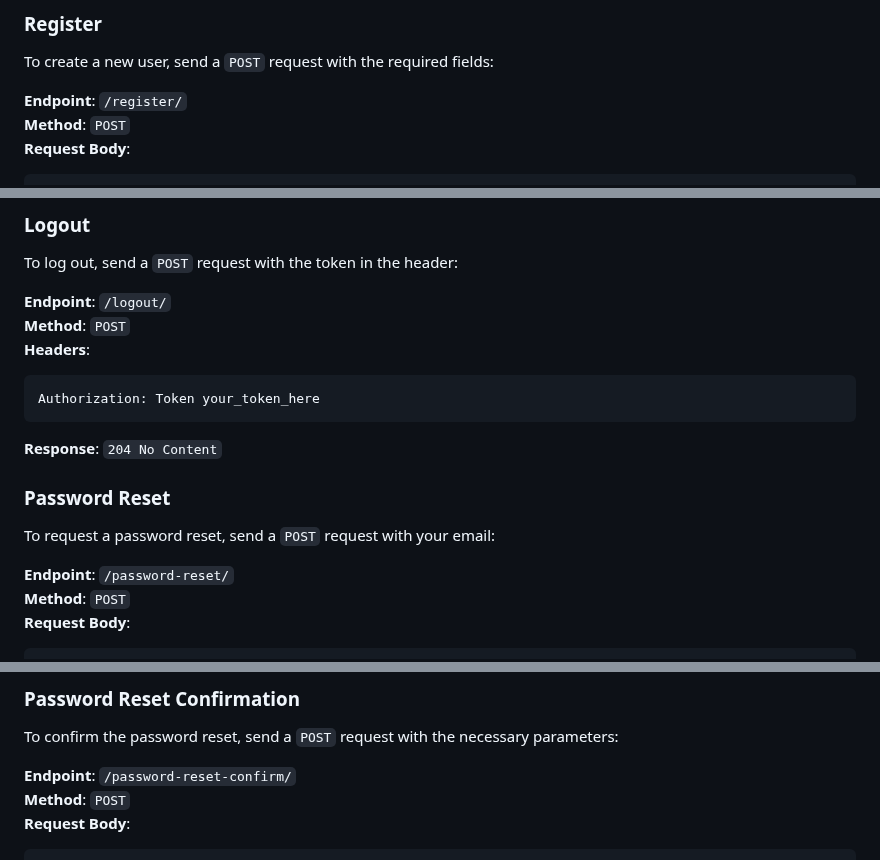
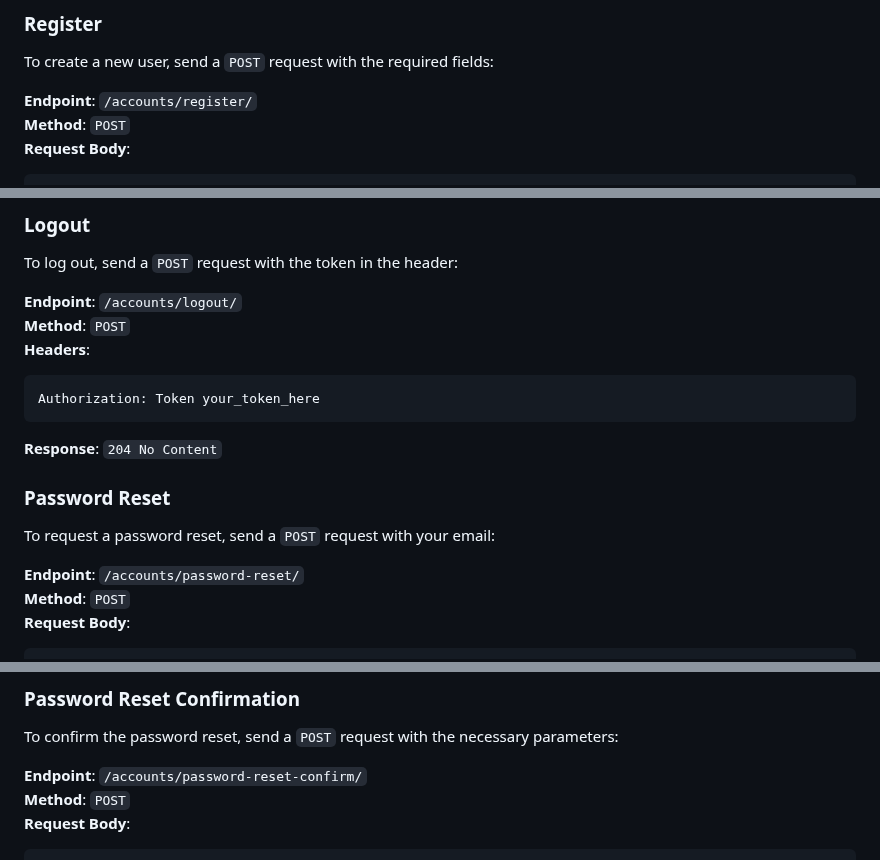
Before and after one commit to Annabdiyu/Task_Management_API, a Markdown page: README.md, 3 parts joined by grey strips. Drawn GitHub-style.

Commit message:
alx final project

````diff
--- a/README.md
+++ b/README.md
@@ -72,7 +72,7 @@ Authorization: Token your_token_here
 ### Register
 To create a new user, send a `POST` request with the required fields:
 
-**Endpoint**: `/register/`
+**Endpoint**: `/accounts/register/`
 **Method**: `POST`
 **Request Body**:
 ```json
@@ -94,7 +94,7 @@ To create a new user, send a `POST` request with the required fields:
 ### Logout
 To log out, send a `POST` request with the token in the header:
 
-**Endpoint**: `/logout/`
+**Endpoint**: `/accounts/logout/`
 **Method**: `POST`
 **Headers**:
 ```
@@ -105,7 +105,7 @@ Authorization: Token your_token_here
 ### Password Reset
 To request a password reset, send a `POST` request with your email:
 
-**Endpoint**: `/password-reset/`
+**Endpoint**: `/accounts/password-reset/`
 **Method**: `POST`
 **Request Body**:
 ```json
@@ -123,7 +123,7 @@ To request a password reset, send a `POST` request with your email:
 ### Password Reset Confirmation
 To confirm the password reset, send a `POST` request with the necessary parameters:
 
-**Endpoint**: `/password-reset-confirm/`
+**Endpoint**: `/accounts/password-reset-confirm/`
 **Method**: `POST`
 **Request Body**:
 ```json
````
